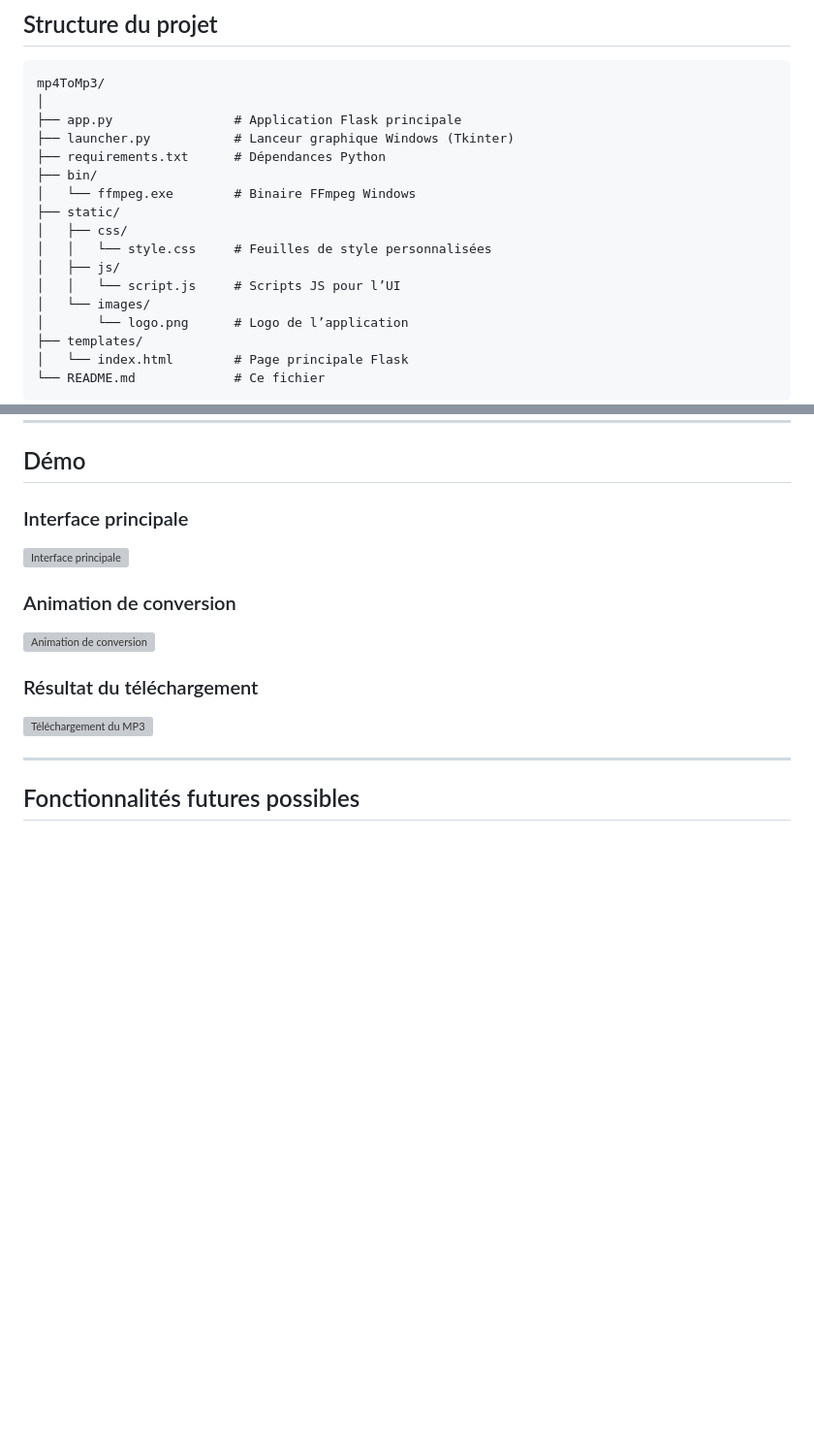
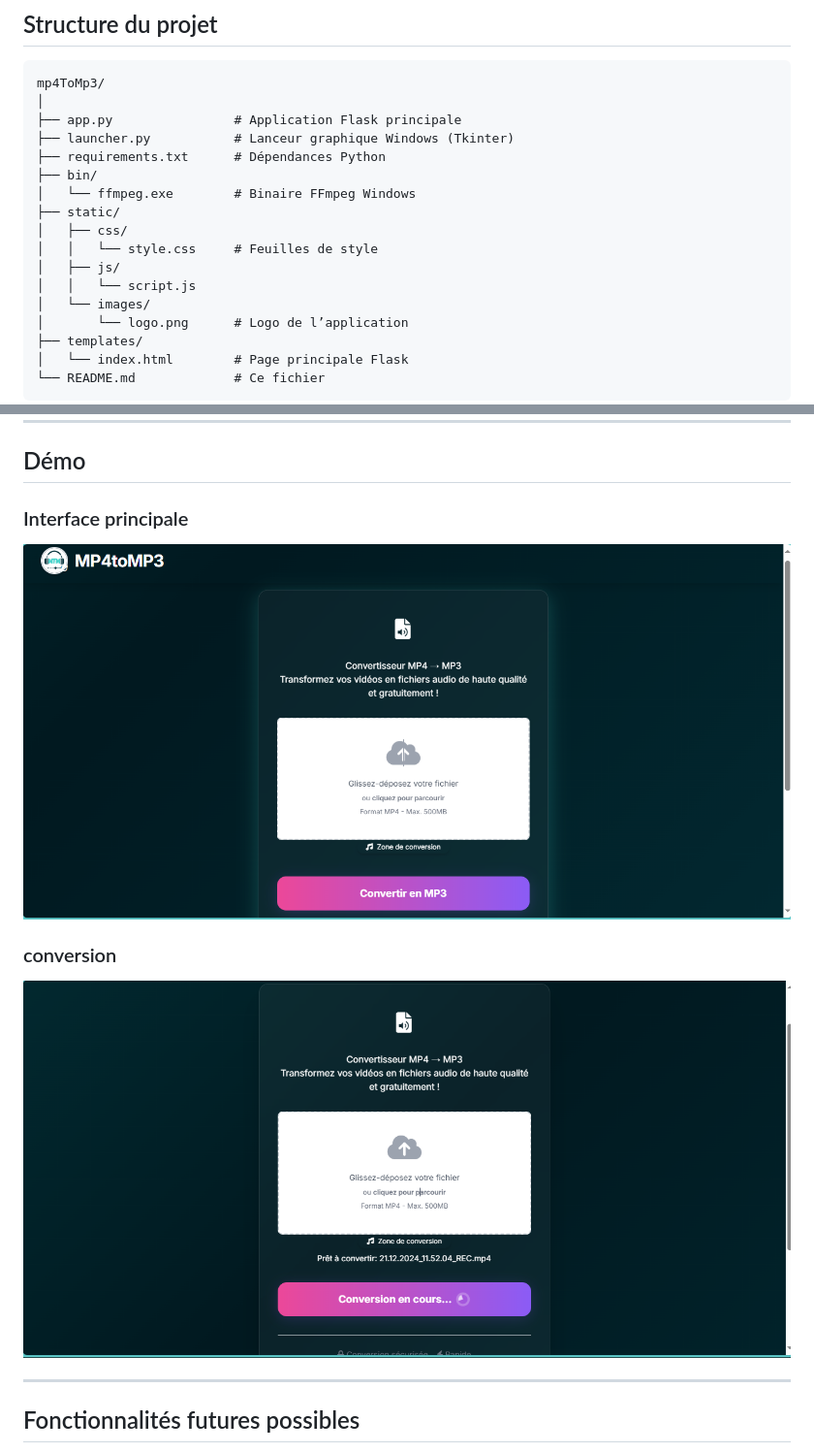
Before and after one commit to gshimatu/MTM, a Markdown page: README.md, 2 parts joined by grey strips. Shown: that part at 97% size. Drawn GitHub-style; pictures changed too: static/images/demo/demo1.PNG (added), static/images/demo/demo2.PNG (added); blank space fills up the shorter version; grey boxes are pictures that could not be loaded.

Commit message:
Mise à jour du fichier readme.md

```diff
--- a/README.md
+++ b/README.md
@@ -56,9 +56,9 @@ mp4ToMp3/
 │   └── ffmpeg.exe        # Binaire FFmpeg Windows
 ├── static/
 │   ├── css/
-│   │   └── style.css     # Feuilles de style personnalisées
+│   │   └── style.css     # Feuilles de style
 │   ├── js/
-│   │   └── script.js     # Scripts JS pour l’UI
+│   │   └── script.js
 │   └── images/
 │       └── logo.png      # Logo de l’application
 ├── templates/
@@ -90,15 +90,11 @@ mp4ToMp3/
 
 ### Interface principale
 
-![Interface principale](static/images/demo1.png)
+![Interface principale](static/images/demo/demo1.PNG)
 
-### Animation de conversion
+### conversion
 
-![Animation de conversion](static/images/demo2.gif)
-
-### Résultat du téléchargement
-
-![Téléchargement du MP3](static/images/demo3.png)
+![Animation de conversion](static/images/demo/demo2.PNG)
 
 ---
 
```
